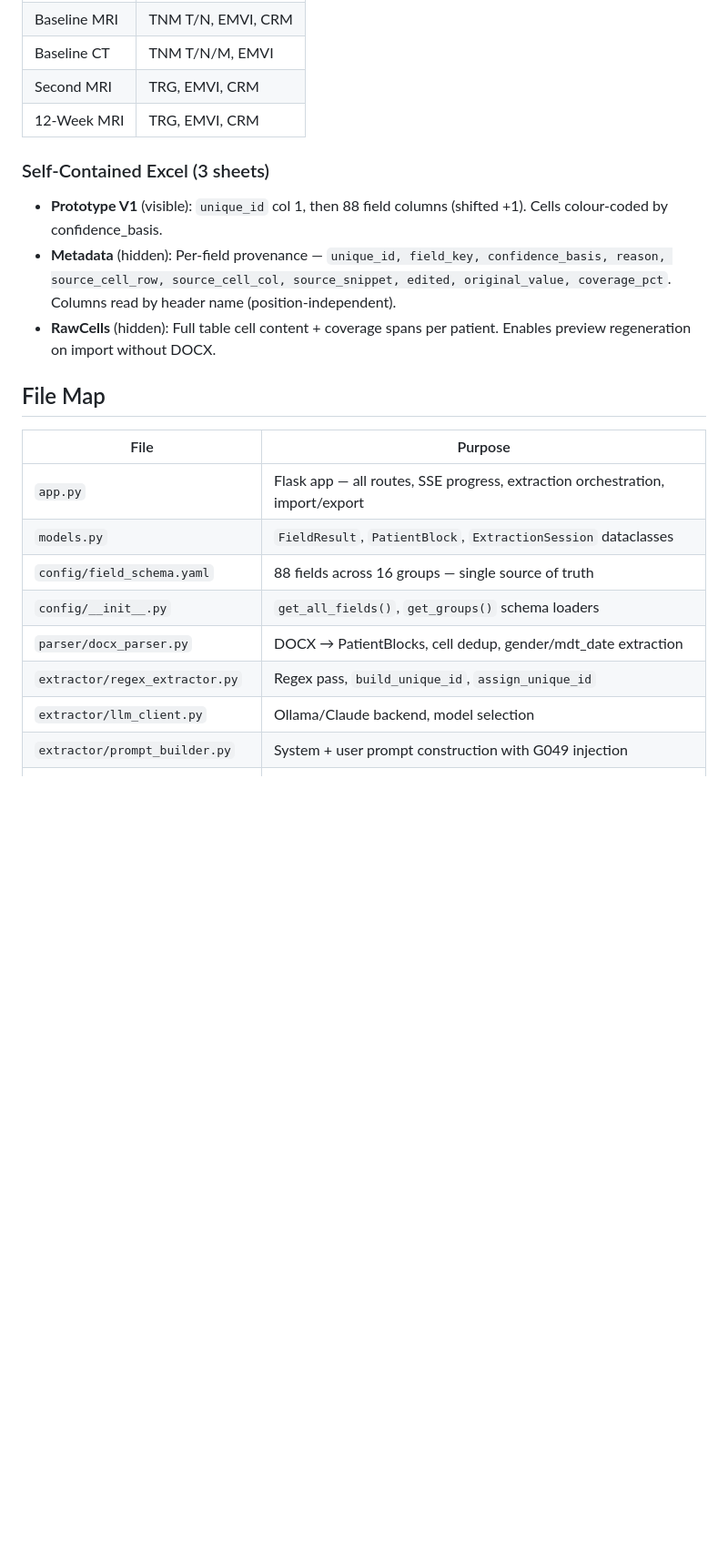
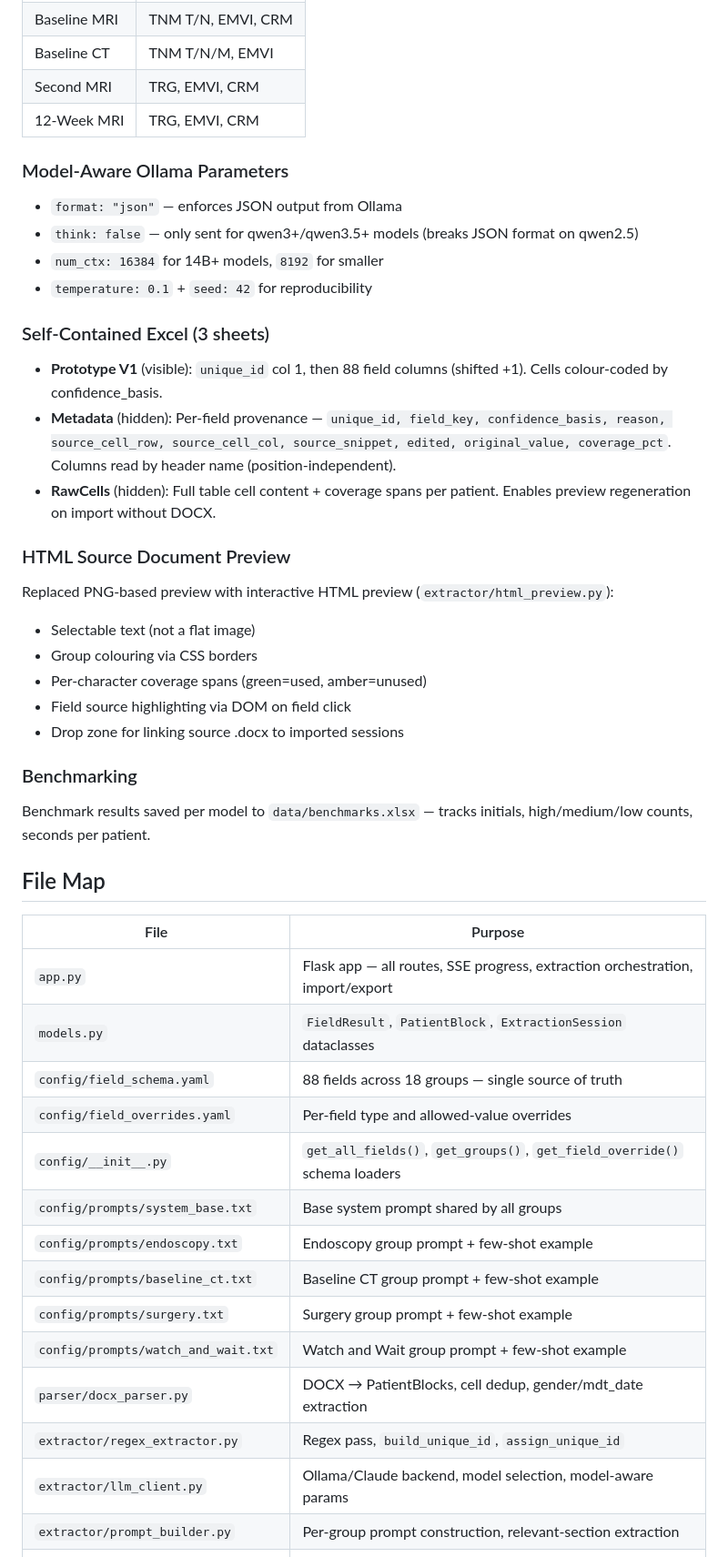
Before and after one commit to EndryuN/Clinical-AI, a Markdown page: CLAUDE.md, the part around one of its changes. Shown at 91% size. GitHub-like rendering; blank space fills up the shorter version.

Commit message:
docs: update CLAUDE.md — 18 groups, HTML preview, per-group prompts, field overrides, model-aware params

```diff
--- a/CLAUDE.md
+++ b/CLAUDE.md
@@ -72,10 +99,27 @@ RCPath G049 definitions (TNM staging, MMR, EMVI, CRM, TRG) are injected into the
 | Second MRI | TRG, EMVI, CRM |
 | 12-Week MRI | TRG, EMVI, CRM |
 
+### Model-Aware Ollama Parameters
+- `format: "json"` — enforces JSON output from Ollama
+- `think: false` — only sent for qwen3+/qwen3.5+ models (breaks JSON format on qwen2.5)
+- `num_ctx: 16384` for 14B+ models, `8192` for smaller
+- `temperature: 0.1` + `seed: 42` for reproducibility
+
 ### Self-Contained Excel (3 sheets)
 - **Prototype V1** (visible): `unique_id` col 1, then 88 field columns (shifted +1). Cells colour-coded by confidence_basis.
 - **Metadata** (hidden): Per-field provenance — `unique_id, field_key, confidence_basis, reason, source_cell_row, source_cell_col, source_snippet, edited, original_value, coverage_pct`. Columns read by header name (position-independent).
 - **RawCells** (hidden): Full table cell content + coverage spans per patient. Enables preview regeneration on import without DOCX.
+
+### HTML Source Document Preview
+Replaced PNG-based preview with interactive HTML preview (`extractor/html_preview.py`):
+- Selectable text (not a flat image)
+- Group colouring via CSS borders
+- Per-character coverage spans (green=used, amber=unused)
+- Field source highlighting via DOM on field click
+- Drop zone for linking source .docx to imported sessions
+
+### Benchmarking
+Benchmark results saved per model to `data/benchmarks.xlsx` — tracks initials, high/medium/low counts, seconds per patient.
 
 ## File Map
 
@@ -83,10 +127,16 @@ RCPath G049 definitions (TNM staging, MMR, EMVI, CRM, TRG) are injected into the
 |------|---------|
 | `app.py` | Flask app — all routes, SSE progress, extraction orchestration, import/export |
 | `models.py` | `FieldResult`, `PatientBlock`, `ExtractionSession` dataclasses |
-| `config/field_schema.yaml` | 88 fields across 16 groups — single source of truth |
-| `config/__init__.py` | `get_all_fields()`, `get_groups()` schema loaders |
+| `config/field_schema.yaml` | 88 fields across 18 groups — single source of truth |
+| `config/field_overrides.yaml` | Per-field type and allowed-value overrides |
+| `config/__init__.py` | `get_all_fields()`, `get_groups()`, `get_field_override()` schema loaders |
+| `config/prompts/system_base.txt` | Base system prompt shared by all groups |
+| `config/prompts/endoscopy.txt` | Endoscopy group prompt + few-shot example |
+| `config/prompts/baseline_ct.txt` | Baseline CT group prompt + few-shot example |
+| `config/prompts/surgery.txt` | Surgery group prompt + few-shot example |
+| `config/prompts/watch_and_wait.txt` | Watch and Wait group prompt + few-shot example |
 | `parser/docx_parser.py` | DOCX → PatientBlocks, cell dedup, gender/mdt_date extraction |
 | `extractor/regex_extractor.py` | Regex pass, `build_unique_id`, `assign_unique_id` |
-| `extractor/llm_client.py` | Ollama/Claude backend, model selection |
-| `extractor/prompt_builder.py` | System + user prompt construction with G049 injection |
+| `extractor/llm_client.py` | Ollama/Claude backend, model selection, model-aware params |
+| `extractor/prompt_builder.py` | Per-group prompt construction, relevant-section extraction |
 | `extractor/response_parser.py` | LLM JSON parsing, verbatim check, confidence_basis assignment |
```
Also changed, not shown: other parts of CLAUDE.md (+60 -15 lines).
